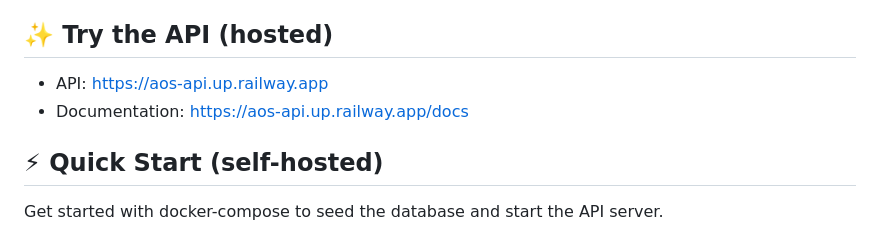
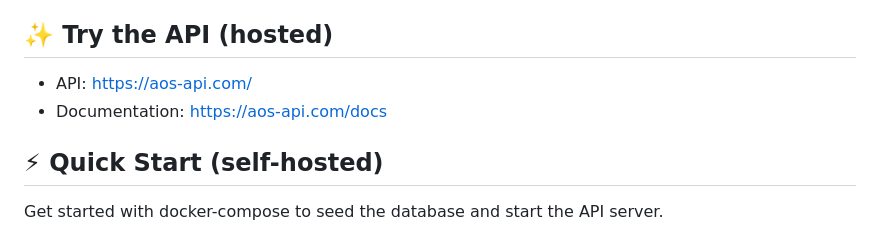
Before and after one commit to brittonhayes/aos, a Markdown page: README.md, the part around the change. Drawn GitHub-style.

Commit message:
feat: updated to use aos-api.com domain

```diff
--- a/README.md
+++ b/README.md
@@ -7,8 +7,8 @@
 
 ## ✨ Try the API (hosted)
 
-- API: https://aos-api.up.railway.app
-- Documentation: https://aos-api.up.railway.app/docs
+- API: https://aos-api.com/
+- Documentation: https://aos-api.com/docs
 
 ## ⚡ Quick Start (self-hosted)
 
```
